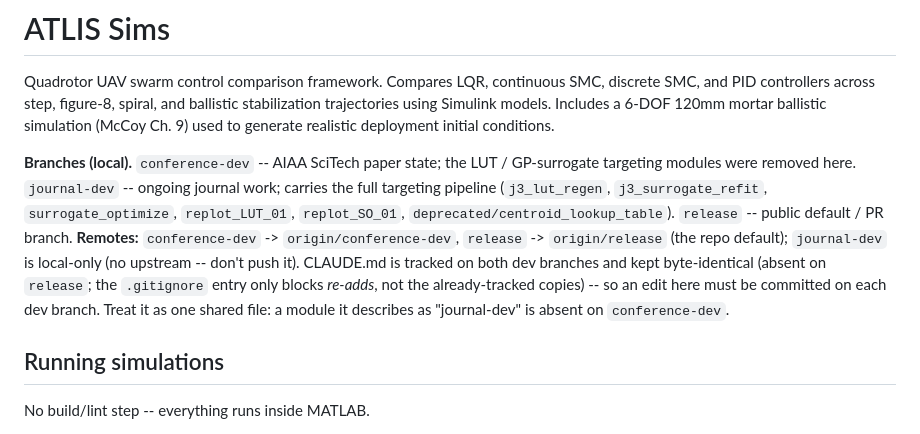
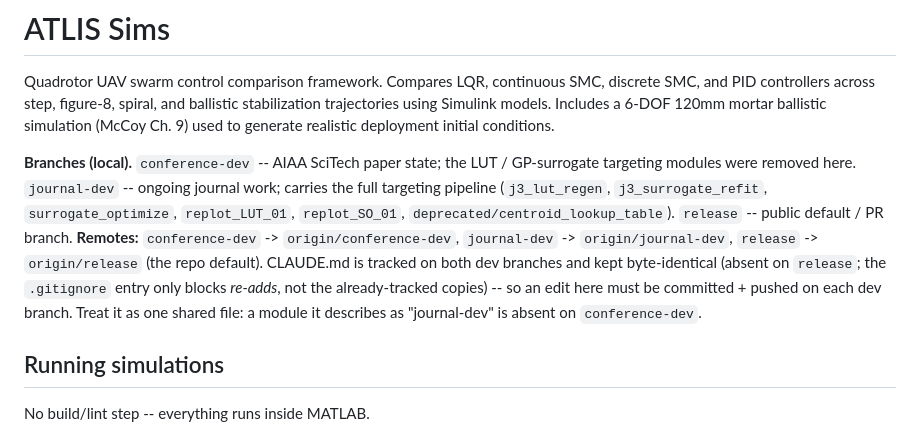
Before and after one commit to jepye-3141/controller_analysis, a Markdown page: CLAUDE.md, the part around the change. Rendered like a GitHub page.

Commit message:
Reflect journal-dev's new origin/journal-dev remote in CLAUDE.md

```diff
--- a/CLAUDE.md
+++ b/CLAUDE.md
@@ -6,7 +6,7 @@ This file provides guidance to Claude Code (claude.ai/code) when working with co
 
 Quadrotor UAV swarm control comparison framework. Compares LQR, continuous SMC, discrete SMC, and PID controllers across step, figure-8, spiral, and ballistic stabilization trajectories using Simulink models. Includes a 6-DOF 120mm mortar ballistic simulation (McCoy Ch. 9) used to generate realistic deployment initial conditions.
 
-**Branches (local).** `conference-dev` -- AIAA SciTech paper state; the LUT / GP-surrogate targeting modules were removed here. `journal-dev` -- ongoing journal work; carries the full targeting pipeline (`j3_lut_regen`, `j3_surrogate_refit`, `surrogate_optimize`, `replot_LUT_01`, `replot_SO_01`, `deprecated/centroid_lookup_table`). `release` -- public default / PR branch. **Remotes:** `conference-dev` -> `origin/conference-dev`, `release` -> `origin/release` (the repo default); `journal-dev` is local-only (no upstream -- don't push it). CLAUDE.md is tracked on both dev branches and kept byte-identical (absent on `release`; the `.gitignore` entry only blocks *re-adds*, not the already-tracked copies) -- so an edit here must be committed on each dev branch. Treat it as one shared file: a module it describes as "journal-dev" is absent on `conference-dev`.
+**Branches (local).** `conference-dev` -- AIAA SciTech paper state; the LUT / GP-surrogate targeting modules were removed here. `journal-dev` -- ongoing journal work; carries the full targeting pipeline (`j3_lut_regen`, `j3_surrogate_refit`, `surrogate_optimize`, `replot_LUT_01`, `replot_SO_01`, `deprecated/centroid_lookup_table`). `release` -- public default / PR branch. **Remotes:** `conference-dev` -> `origin/conference-dev`, `journal-dev` -> `origin/journal-dev`, `release` -> `origin/release` (the repo default). CLAUDE.md is tracked on both dev branches and kept byte-identical (absent on `release`; the `.gitignore` entry only blocks *re-adds*, not the already-tracked copies) -- so an edit here must be committed + pushed on each dev branch. Treat it as one shared file: a module it describes as "journal-dev" is absent on `conference-dev`.
 
 ## Running simulations
 
```
